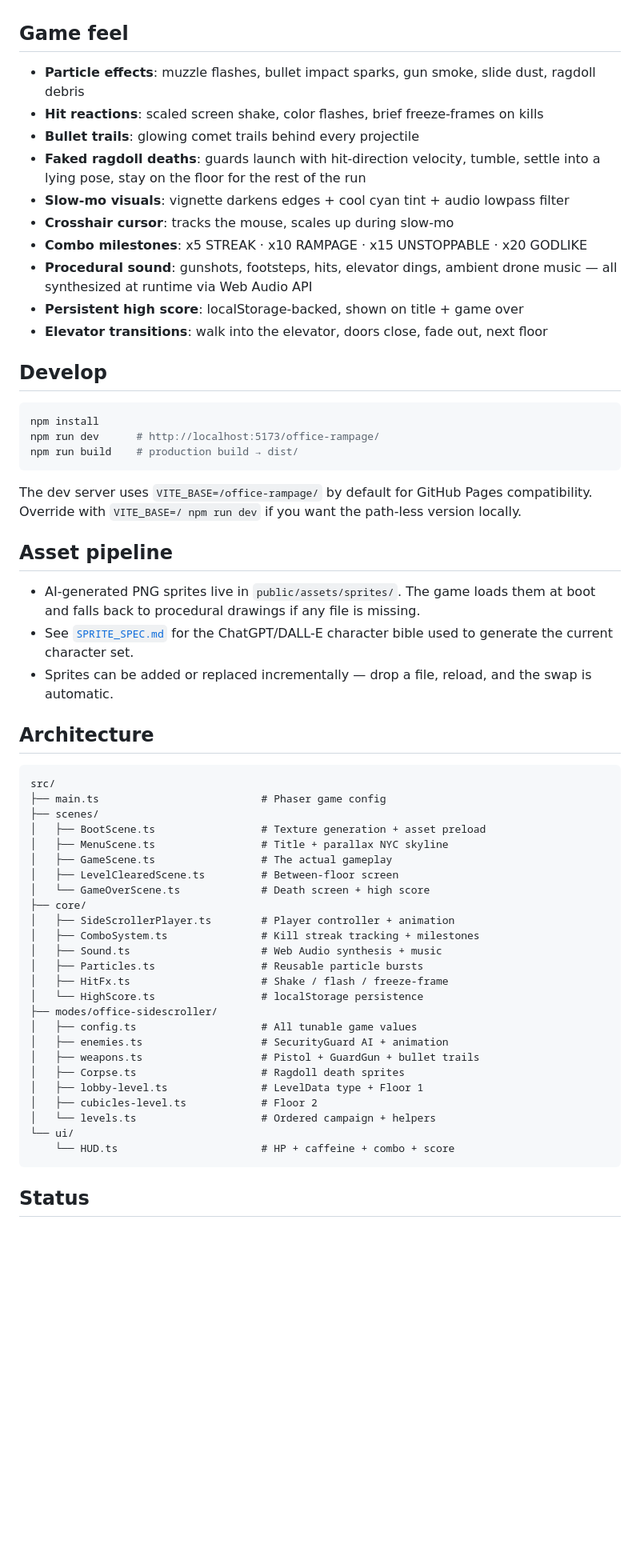
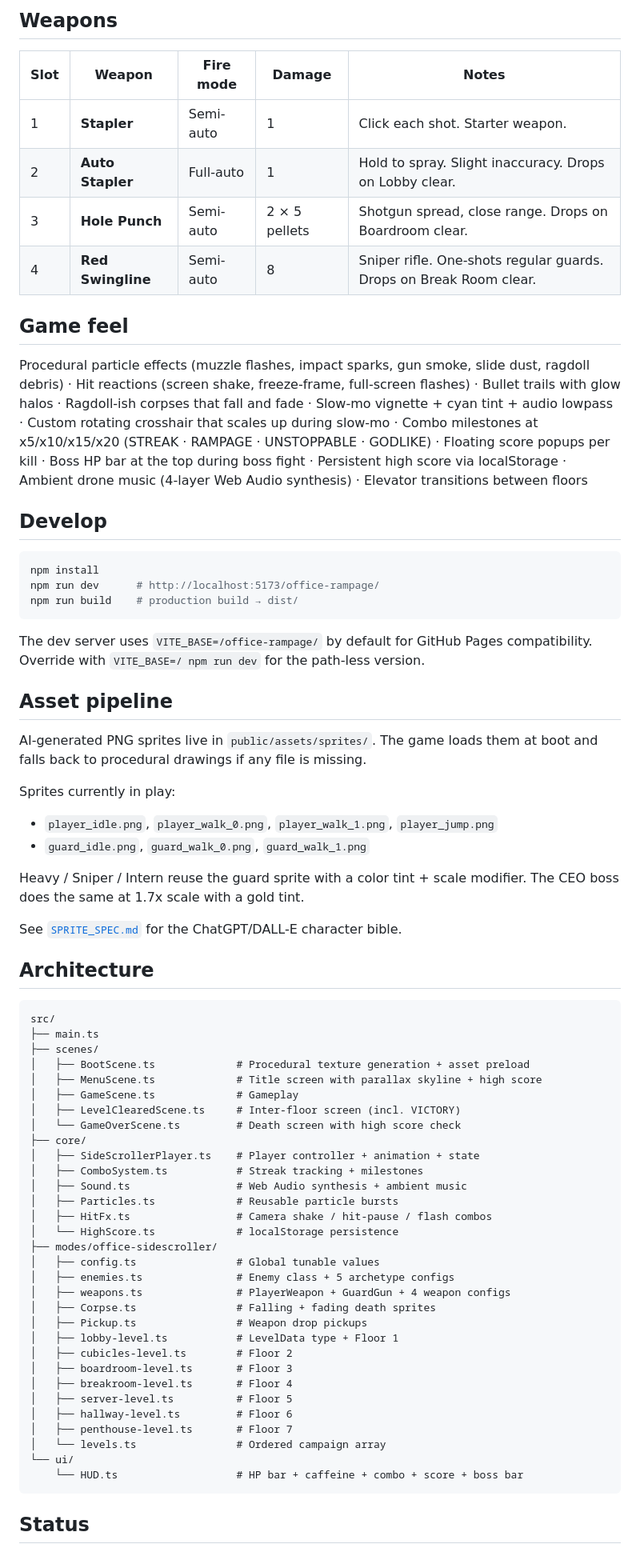
Before and after one commit to landlineleem/office-rampage, a Markdown page: README.md, the part around one of its changes. Shown at 80% size. GitHub-like rendering; blank space fills up the shorter version.

````diff
--- a/README.md
+++ b/README.md
@@ -22,16 +43,15 @@ Built with **Phaser 4 + TypeScript + Vite**. Procedural art + AI-generated sprit
+## Weapons
+
+| Slot | Weapon | Fire mode | Damage | Notes |
+|---|---|---|---|---|
+| 1 | **Stapler** | Semi-auto | 1 | Click each shot. Starter weapon. |
+| 2 | **Auto Stapler** | Full-auto | 1 | Hold to spray. Slight inaccuracy. Drops on Lobby clear. |
+| 3 | **Hole Punch** | Semi-auto | 2 × 5 pellets | Shotgun spread, close range. Drops on Boardroom clear. |
+| 4 | **Red Swingline** | Semi-auto | 8 | Sniper rifle. One-shots regular guards. Drops on Break Room clear. |
 
 ## Game feel
 
-- **Particle effects**: muzzle flashes, bullet impact sparks, gun smoke, slide dust, ragdoll debris
-- **Hit reactions**: scaled screen shake, color flashes, brief freeze-frames on kills
-- **Bullet trails**: glowing comet trails behind every projectile
-- **Faked ragdoll deaths**: guards launch with hit-direction velocity, tumble, settle into a lying pose, stay on the floor for the rest of the run
-- **Slow-mo visuals**: vignette darkens edges + cool cyan tint + audio lowpass filter
-- **Crosshair cursor**: tracks the mouse, scales up during slow-mo
-- **Combo milestones**: x5 STREAK · x10 RAMPAGE · x15 UNSTOPPABLE · x20 GODLIKE
-- **Procedural sound**: gunshots, footsteps, hits, elevator dings, ambient drone music — all synthesized at runtime via Web Audio API
-- **Persistent high score**: localStorage-backed, shown on title + game over
-- **Elevator transitions**: walk into the elevator, doors close, fade out, next floor
+Procedural particle effects (muzzle flashes, impact sparks, gun smoke, slide dust, ragdoll debris) · Hit reactions (screen shake, freeze-frame, full-screen flashes) · Bullet trails with glow halos · Ragdoll-ish corpses that fall and fade · Slow-mo vignette + cyan tint + audio lowpass · Custom rotating crosshair that scales up during slow-mo · Combo milestones at x5/x10/x15/x20 (STREAK · RAMPAGE · UNSTOPPABLE · GODLIKE) · Floating score popups per kill · Boss HP bar at the top during boss fight · Persistent high score via localStorage · Ambient drone music (4-layer Web Audio synthesis) · Elevator transitions between floors
 
 ## Develop
 
@@ -41,42 +61,54 @@ npm run dev      # http://localhost:5173/office-rampage/
 npm run build    # production build → dist/
 ```
 
-The dev server uses `VITE_BASE=/office-rampage/` by default for GitHub Pages compatibility. Override with `VITE_BASE=/ npm run dev` if you want the path-less version locally.
+The dev server uses `VITE_BASE=/office-rampage/` by default for GitHub Pages compatibility. Override with `VITE_BASE=/ npm run dev` for the path-less version.
 
 ## Asset pipeline
 
-- AI-generated PNG sprites live in `public/assets/sprites/`. The game loads them at boot and falls back to procedural drawings if any file is missing.
-- See [`SPRITE_SPEC.md`](SPRITE_SPEC.md) for the ChatGPT/DALL-E character bible used to generate the current character set.
-- Sprites can be added or replaced incrementally — drop a file, reload, and the swap is automatic.
+AI-generated PNG sprites live in `public/assets/sprites/`. The game loads them at boot and falls back to procedural drawings if any file is missing.
+
+Sprites currently in play:
+- `player_idle.png`, `player_walk_0.png`, `player_walk_1.png`, `player_jump.png`
+- `guard_idle.png`, `guard_walk_0.png`, `guard_walk_1.png`
+
+Heavy / Sniper / Intern reuse the guard sprite with a color tint + scale modifier. The CEO boss does the same at 1.7x scale with a gold tint.
+
+See [`SPRITE_SPEC.md`](SPRITE_SPEC.md) for the ChatGPT/DALL-E character bible.
 
 ## Architecture
 
 ```
 src/
-├── main.ts                          # Phaser game config
+├── main.ts
 ├── scenes/
-│   ├── BootScene.ts                 # Texture generation + asset preload
-│   ├── MenuScene.ts                 # Title + parallax NYC skyline
-│   ├── GameScene.ts                 # The actual gameplay
-│   ├── LevelClearedScene.ts         # Between-floor screen
-│   └── GameOverScene.ts             # Death screen + high score
+│   ├── BootScene.ts             # Procedural texture generation + asset preload
+│   ├── MenuScene.ts             # Title screen with parallax skyline + high score
+│   ├── GameScene.ts             # Gameplay
+│   ├── LevelClearedScene.ts     # Inter-floor screen (incl. VICTORY)
+│   └── GameOverScene.ts         # Death screen with high score check
 ├── core/
-│   ├── SideScrollerPlayer.ts        # Player controller + animation
-│   ├── ComboSystem.ts               # Kill streak tracking + milestones
-│   ├── Sound.ts                     # Web Audio synthesis + music
-│   ├── Particles.ts                 # Reusable particle bursts
-│   ├── HitFx.ts                     # Shake / flash / freeze-frame
-│   └── HighScore.ts                 # localStorage persistence
+│   ├── SideScrollerPlayer.ts    # Player controller + animation + state
+│   ├── ComboSystem.ts           # Streak tracking + milestones
+│   ├── Sound.ts                 # Web Audio synthesis + ambient music
+│   ├── Particles.ts             # Reusable particle bursts
+│   ├── HitFx.ts                 # Camera shake / hit-pause / flash combos
+│   └── HighScore.ts             # localStorage persistence
 ├── modes/office-sidescroller/
-│   ├── config.ts                    # All tunable game values
-│   ├── enemies.ts                   # SecurityGuard AI + animation
-│   ├── weapons.ts                   # Pistol + GuardGun + bullet trails
-│   ├── Corpse.ts                    # Ragdoll death sprites
-│   ├── lobby-level.ts               # LevelData type + Floor 1
-│   ├── cubicles-level.ts            # Floor 2
-│   └── levels.ts                    # Ordered campaign + helpers
+│   ├── config.ts                # Global tunable values
+│   ├── enemies.ts               # Enemy class + 5 archetype configs
+│   ├── weapons.ts               # PlayerWeapon + GuardGun + 4 weapon configs
+│   ├── Corpse.ts                # Falling + fading death sprites
+│   ├── Pickup.ts                # Weapon drop pickups
+│   ├── lobby-level.ts           # LevelData type + Floor 1
+│   ├── cubicles-level.ts        # Floor 2
+│   ├── boardroom-level.ts       # Floor 3
+│   ├── breakroom-level.ts       # Floor 4
+│   ├── server-level.ts          # Floor 5
+│   ├── hallway-level.ts         # Floor 6
+│   ├── penthouse-level.ts       # Floor 7
+│   └── levels.ts                # Ordered campaign array
 └── ui/
-    └── HUD.ts                       # HP + caffeine + combo + score
+    └── HUD.ts                   # HP bar + caffeine + combo + score + boss bar
 ```
 
 ## Status
````
Also changed, not shown: other parts of README.md (+33 -12 lines), DECISIONS.md (added, +149 -0 lines).
